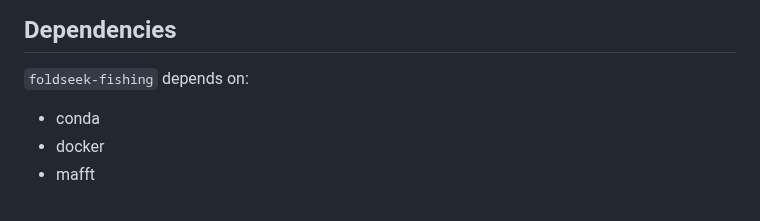
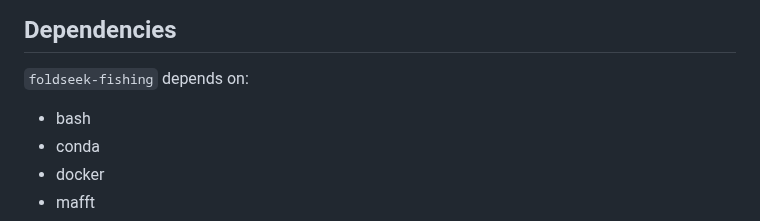
Before and after one commit to cvigilv/ResidueFisher, a Markdown page: README.md, the part around the change. GitHub-like rendering.

Commit message:
docs: add `bash` as dependency

```diff
--- a/README.md
+++ b/README.md
@@ -13,6 +13,7 @@
 ## Dependencies
 
 `foldseek-fishing` depends on:
+- bash
 - conda
 - docker
 - mafft
```
